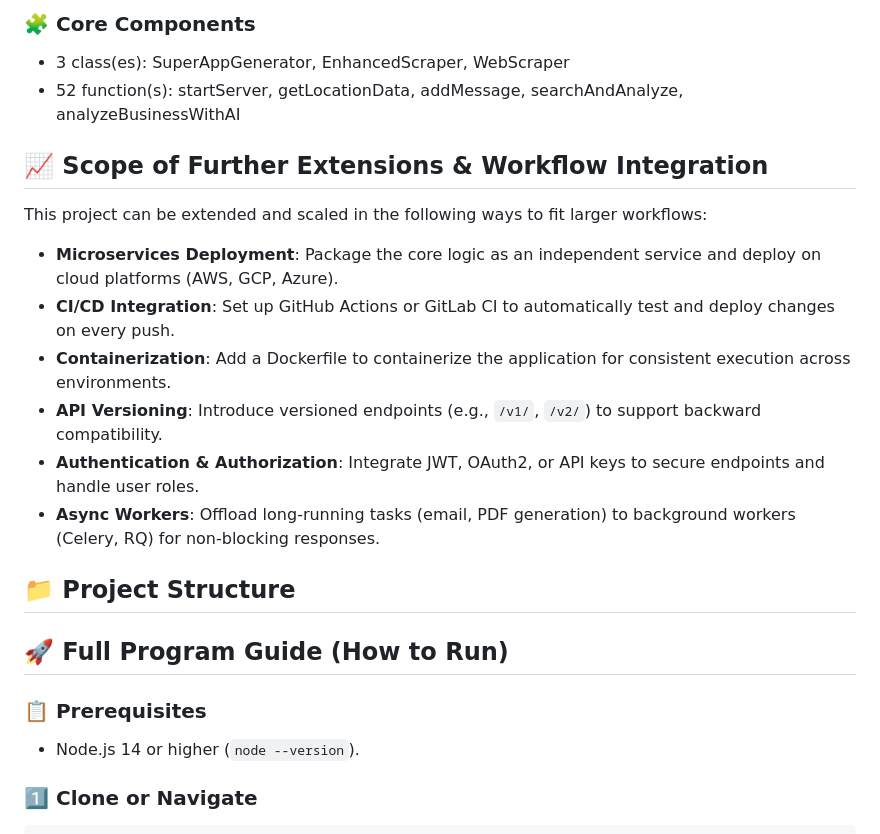
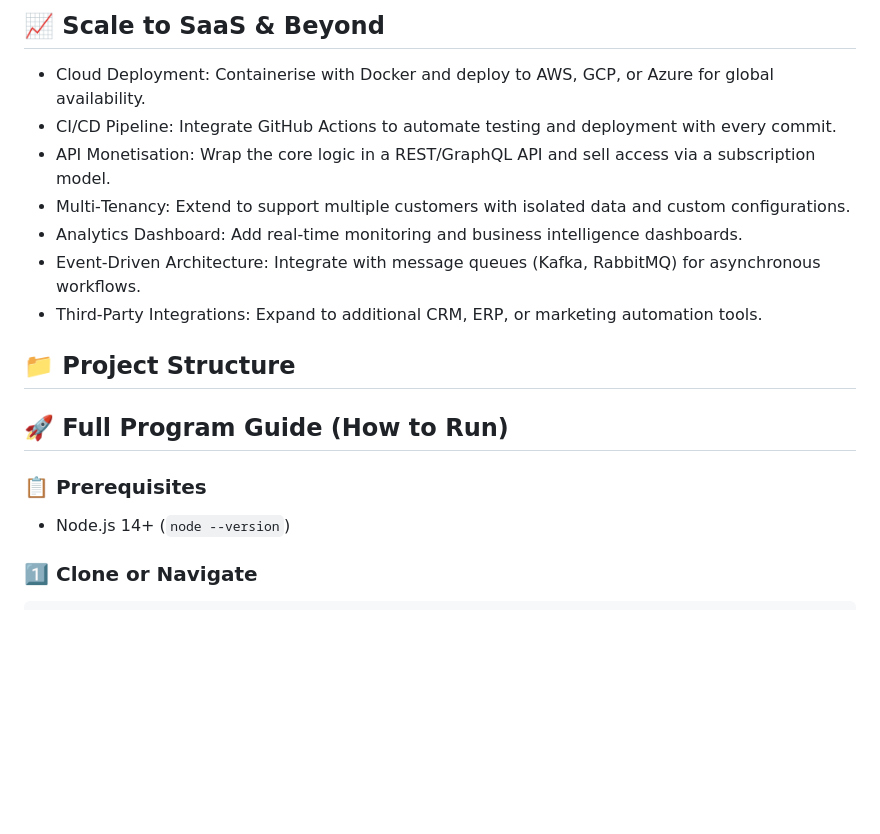
Before and after one commit to petemits/openrouter-api-chat, a Markdown page: README.md, the part around one of its changes. Drawn GitHub-style; blank space fills up the shorter version.

Commit message:
Initial commit by UPU

````diff
--- a/README.md
+++ b/README.md
@@ -34,24 +62,19 @@ Below is a curated list of practical scenarios where this program can be immedia
 
-### 🧩 Core Components
-- 3 class(es): SuperAppGenerator, EnhancedScraper, WebScraper
-- 52 function(s): startServer, getLocationData, addMessage, searchAndAnalyze, analyzeBusinessWithAI
+## 📈 Scale to SaaS & Beyond
 
-## 📈 Scope of Further Extensions & Workflow Integration
-
-This project can be extended and scaled in the following ways to fit larger workflows:
-
-- **Microservices Deployment**: Package the core logic as an independent service and deploy on cloud platforms (AWS, GCP, Azure).
-- **CI/CD Integration**: Set up GitHub Actions or GitLab CI to automatically test and deploy changes on every push.
-- **Containerization**: Add a Dockerfile to containerize the application for consistent execution across environments.
-- **API Versioning**: Introduce versioned endpoints (e.g., `/v1/`, `/v2/`) to support backward compatibility.
-- **Authentication & Authorization**: Integrate JWT, OAuth2, or API keys to secure endpoints and handle user roles.
-- **Async Workers**: Offload long-running tasks (email, PDF generation) to background workers (Celery, RQ) for non-blocking responses.
+- Cloud Deployment: Containerise with Docker and deploy to AWS, GCP, or Azure for global availability.
+- CI/CD Pipeline: Integrate GitHub Actions to automate testing and deployment with every commit.
+- API Monetisation: Wrap the core logic in a REST/GraphQL API and sell access via a subscription model.
+- Multi‑Tenancy: Extend to support multiple customers with isolated data and custom configurations.
+- Analytics Dashboard: Add real‑time monitoring and business intelligence dashboards.
+- Event‑Driven Architecture: Integrate with message queues (Kafka, RabbitMQ) for asynchronous workflows.
+- Third‑Party Integrations: Expand to additional CRM, ERP, or marketing automation tools.
 
 
 ## 📁 Project Structure
 ## 🚀 Full Program Guide (How to Run)
 ### 📋 Prerequisites
-- Node.js 14 or higher (`node --version`).
+- Node.js 14+ (`node --version`)
 ### 1️⃣ Clone or Navigate
 ```bash
 git clone https://github.com/petemits/{folder.name}.git
````
Also changed, not shown: other parts of README.md (+50 -22 lines).
